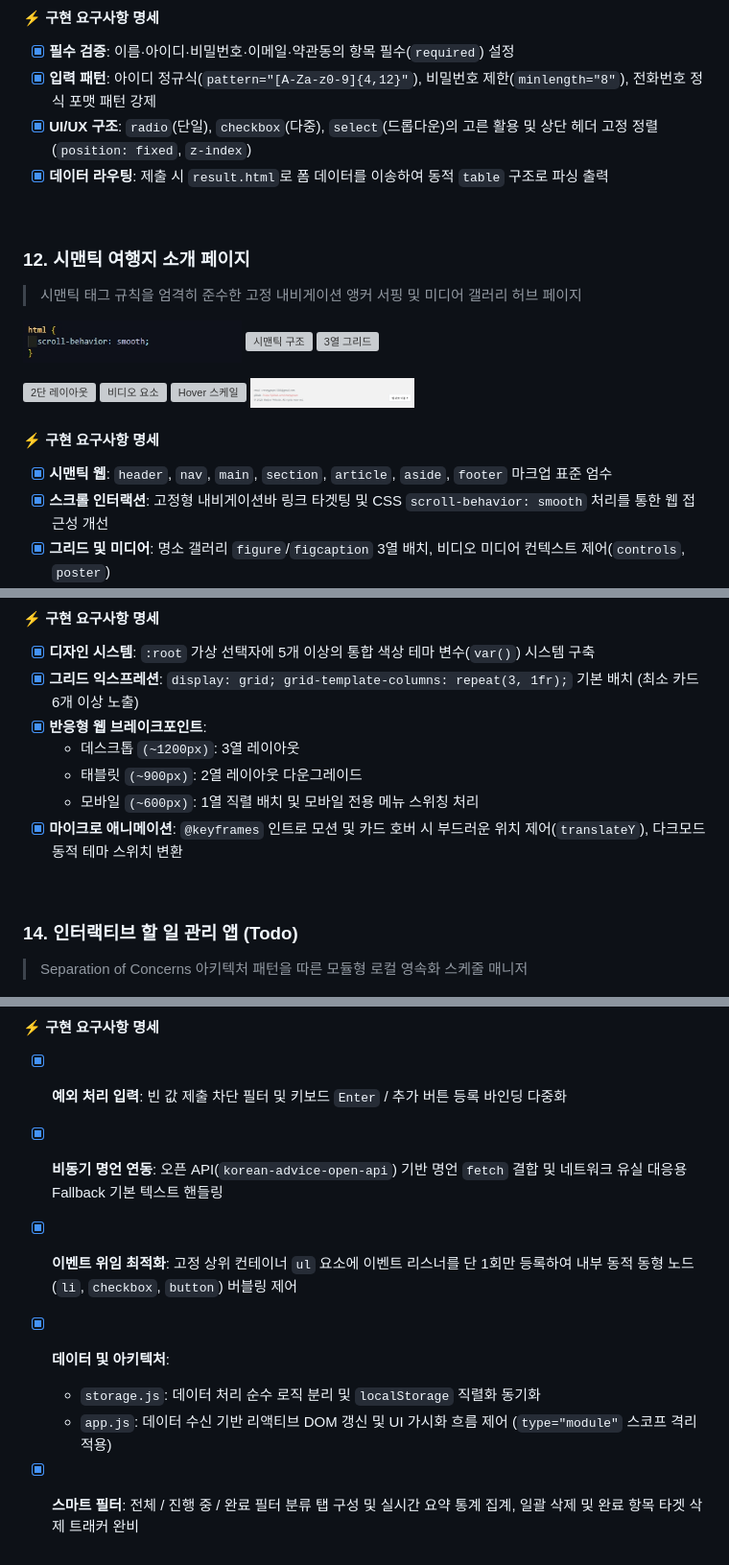
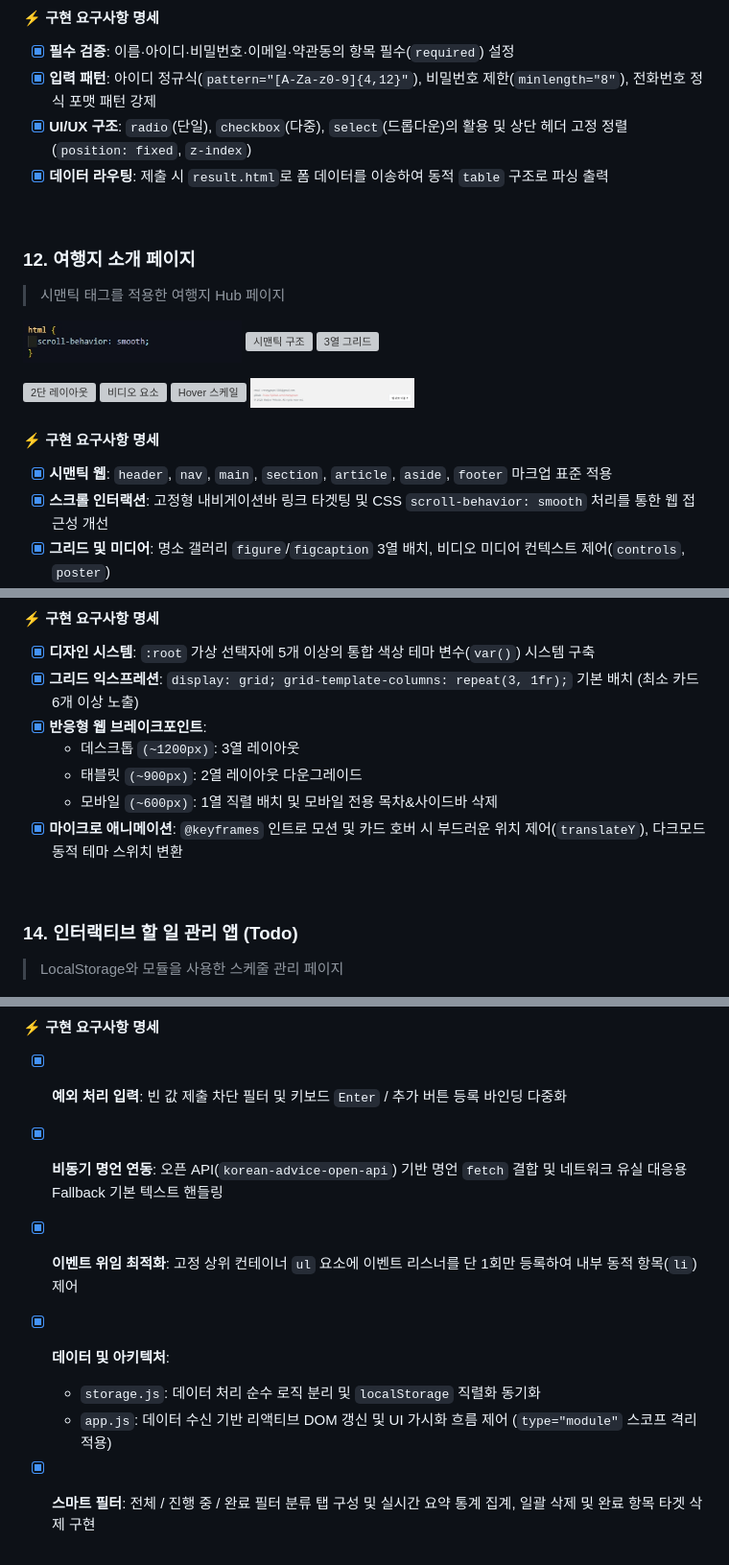
Before and after one commit to creepygrape/skala-front, a Markdown page: README.md, 3 parts joined by grey strips. Shown at 96% size. Drawn GitHub-style; grey boxes are pictures that could not be loaded.

```diff
--- a/README.md
+++ b/README.md
@@ -89,13 +89,13 @@
 #### ⚡ 구현 요구사항 명세
 - [x] **필수 검증**: 이름·아이디·비밀번호·이메일·약관동의 항목 필수(`required`) 설정
 - [x] **입력 패턴**: 아이디 정규식(`pattern="[A-Za-z0-9]{4,12}"`), 비밀번호 제한(`minlength="8"`), 전화번호 정식 포맷 패턴 강제
-- [x] **UI/UX 구조**: `radio`(단일), `checkbox`(다중), `select`(드롭다운)의 고른 활용 및 상단 헤더 고정 정렬 (`position: fixed`, `z-index`)
+- [x] **UI/UX 구조**: `radio`(단일), `checkbox`(다중), `select`(드롭다운)의 활용 및 상단 헤더 고정 정렬 (`position: fixed`, `z-index`)
 - [x] **데이터 라우팅**: 제출 시 `result.html`로 폼 데이터를 이송하여 동적 `table` 구조로 파싱 출력
 
 <br>
 
-### 12. 시맨틱 여행지 소개 페이지
-> 시맨틱 태그 규칙을 엄격히 준수한 고정 내비게이션 앵커 서핑 및 미디어 갤러리 허브 페이지
+### 12. 여행지 소개 페이지
+> 시맨틱 태그를 적용한 여행지 Hub 페이지
 
 <p align="left">
   <img src="exec/img/0026.jpg" width="32%" alt="부드러운 스크롤">
@@ -110,7 +110,7 @@
 </p>
 
 #### ⚡ 구현 요구사항 명세
-- [x] **시맨틱 웹**: `header`, `nav`, `main`, `section`, `article`, `aside`, `footer` 마크업 표준 엄수
+- [x] **시맨틱 웹**: `header`, `nav`, `main`, `section`, `article`, `aside`, `footer` 마크업 표준 적용
 - [x] **스크롤 인터랙션**: 고정형 내비게이션바 링크 타겟팅 및 CSS `scroll-behavior: smooth` 처리를 통한 웹 접근성 개선
 - [x] **그리드 및 미디어**: 명소 갤러리 `figure`/`figcaption` 3열 배치, 비디오 미디어 컨텍스트 제어(`controls`, `poster`)
 - [x] **비주얼 효과**: 히어로 배경 그라데이션 오버레이 필터 및 카드 호버 애니메이션(`transform: scale()`) 구현
@@ -137,13 +137,13 @@
 - [x] **반응형 웹 브레이크포인트**:
   * 데스크톱 `(~1200px)`: 3열 레이아웃
   * 태블릿 `(~900px)`: 2열 레이아웃 다운그레이드
-  * 모바일 `(~600px)`: 1열 직렬 배치 및 모바일 전용 메뉴 스위칭 처리
+  * 모바일 `(~600px)`: 1열 직렬 배치 및 모바일 전용 목차&사이드바 삭제
 - [x] **마이크로 애니메이션**: `@keyframes` 인트로 모션 및 카드 호버 시 부드러운 위치 제어(`translateY`), 다크모드 동적 테마 스위치 변환
 
 <br>
 
 ### 14. 인터랙티브 할 일 관리 앱 (Todo)
-> Separation of Concerns 아키텍처 패턴을 따른 모듈형 로컬 영속화 스케줄 매니저
+> LocalStorage와 모듈을 사용한 스케줄 관리 페이지
 
 <p align="left">
   <img src="exec/img/0036.jpg" width="49%" alt="애플리케이션 인터페이스">
@@ -153,8 +153,8 @@
 #### ⚡ 구현 요구사항 명세
 - [x] **예외 처리 입력**: 빈 값 제출 차단 필터 및 키보드 `Enter` / 추가 버튼 등록 바인딩 다중화
 - [x] **비동기 명언 연동**: 오픈 API(`korean-advice-open-api`) 기반 명언 `fetch` 결합 및 네트워크 유실 대응용 Fallback 기본 텍스트 핸들링
-- [x] **이벤트 위임 최적화**: 고정 상위 컨테이너 `ul` 요소에 이벤트 리스너를 단 1회만 등록하여 내부 동적 동형 노드(`li`, `checkbox`, `button`) 버블링 제어
+- [x] **이벤트 위임 최적화**: 고정 상위 컨테이너 `ul` 요소에 이벤트 리스너를 단 1회만 등록하여 내부 동적 항목(`li`) 제어
 - [x] **데이터 및 아키텍처**:
   * `storage.js`: 데이터 처리 순수 로직 분리 및 `localStorage` 직렬화 동기화
   * `app.js`: 데이터 수신 기반 리액티브 DOM 갱신 및 UI 가시화 흐름 제어 (`type="module"` 스코프 격리 적용)
-- [x] **스마트 필터**: 전체 / 진행 중 / 완료 필터 분류 탭 구성 및 실시간 요약 통계 집계, 일괄 삭제 및 완료 항목 타겟 삭제 트래커 완비
+- [x] **스마트 필터**: 전체 / 진행 중 / 완료 필터 분류 탭 구성 및 실시간 요약 통계 집계, 일괄 삭제 및 완료 항목 타겟 삭제 구현
```
Also changed, not shown: other parts of README.md (+1 -1 lines).
